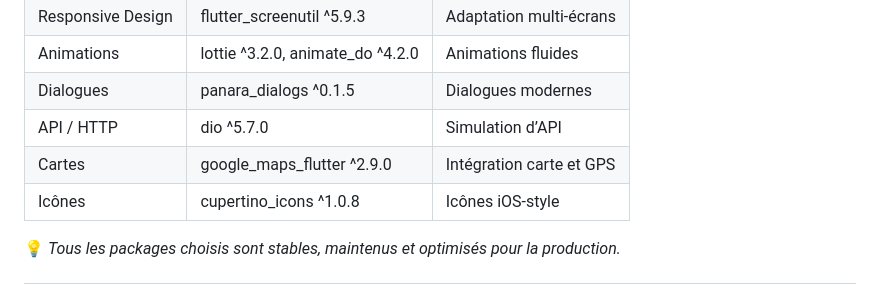
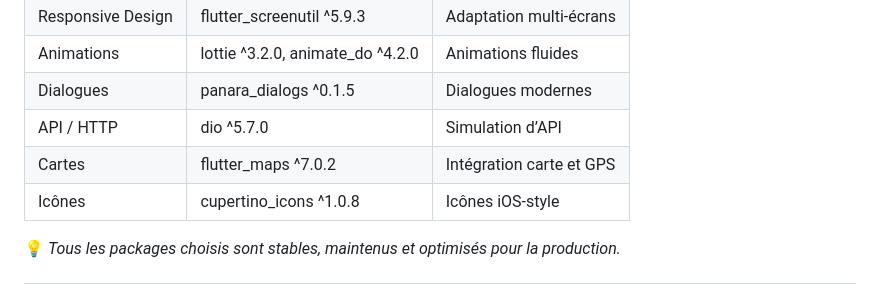
Before and after one commit to pakpuk/Sefiane_Ghaith_technical_test, a Markdown page: README.md, the part around the change. Rendered like a GitHub page.

```diff
--- a/README.md
+++ b/README.md
@@ -86,7 +86,7 @@ Copier le code
 | Animations | lottie ^3.2.0, animate_do ^4.2.0 | Animations fluides |
 | Dialogues | panara_dialogs ^0.1.5 | Dialogues modernes |
 | API / HTTP | dio ^5.7.0 | Simulation d’API |
-| Cartes | google_maps_flutter ^2.9.0 | Intégration carte et GPS |
+| Cartes | flutter_maps ^7.0.2 | Intégration carte et GPS |
 | Icônes | cupertino_icons ^1.0.8 | Icônes iOS-style |
 
 💡 *Tous les packages choisis sont stables, maintenus et optimisés pour la production.*
```
